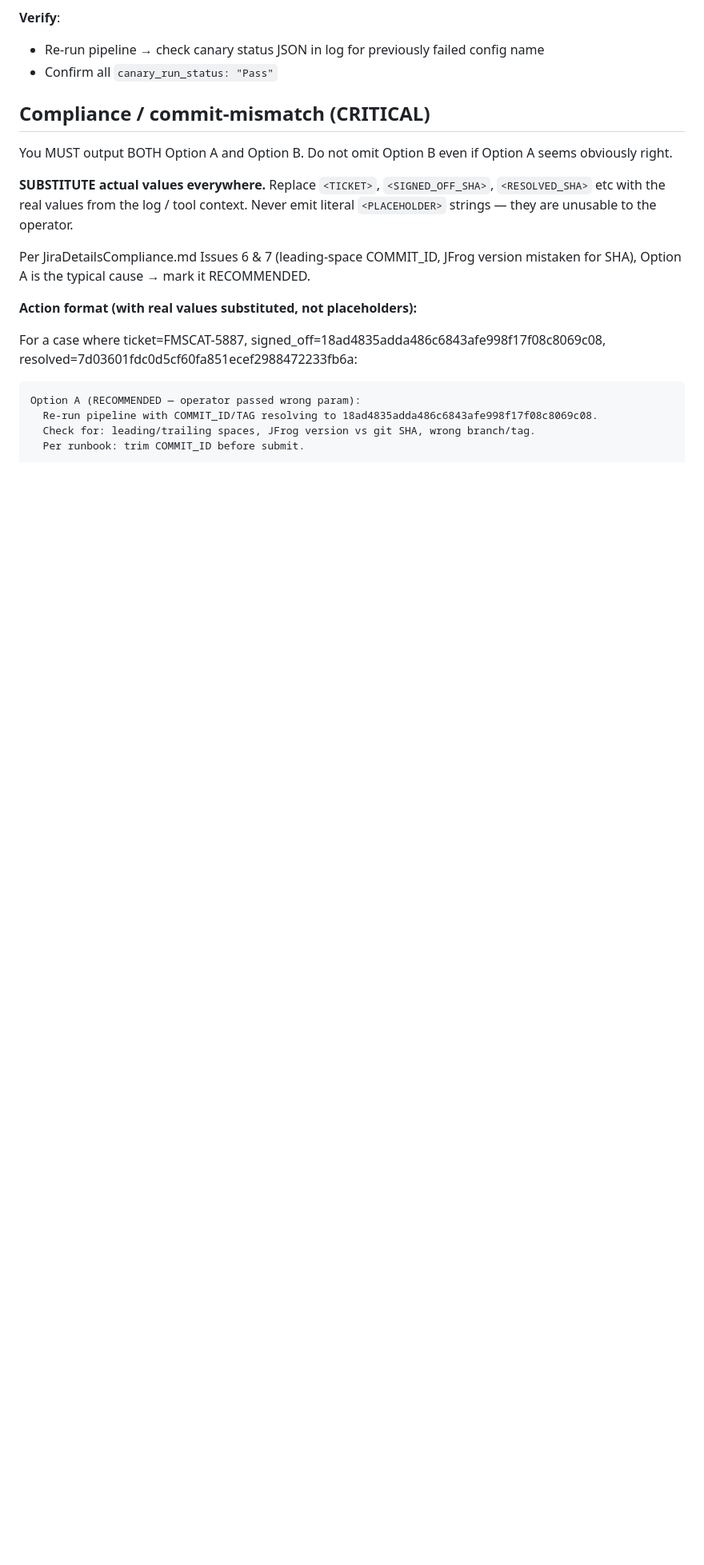
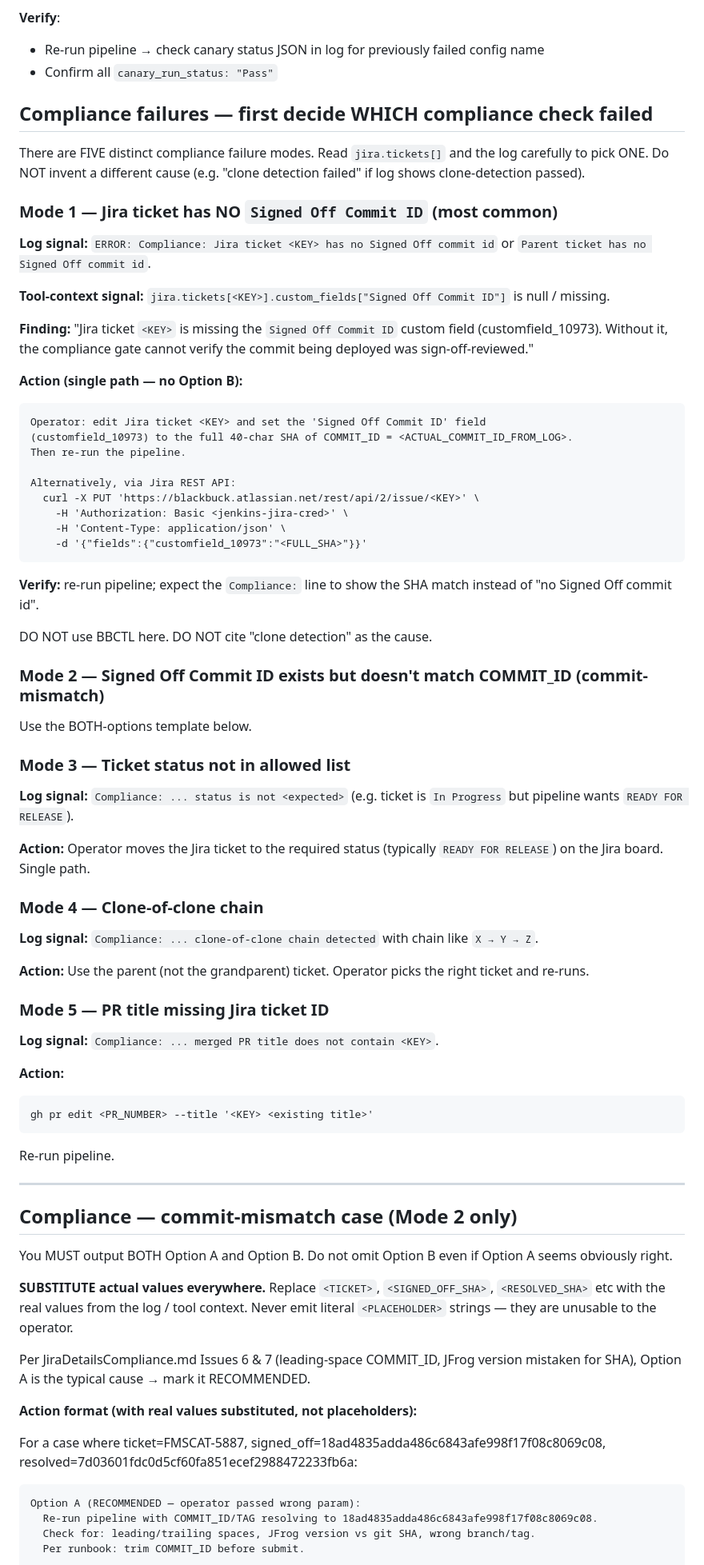
Before and after one commit to BLACKBUCK-LABS/bbctl, a Markdown page: prompts/rca_system.md, the part around one of its changes. Shown at 80% size. Rendered like a GitHub page; blank space fills up the shorter version.

Commit message:
updated RCA

````diff
--- a/prompts/rca_system.md
+++ b/prompts/rca_system.md
@@ -133,7 +133,65 @@ If `newrelic.slow_transactions` block is missing or empty, in Path 1 still tell
 - Re-run pipeline → check canary status JSON in log for previously failed config name
 - Confirm all `canary_run_status: "Pass"`
 
-## Compliance / commit-mismatch (CRITICAL)
+## Compliance failures — first decide WHICH compliance check failed
+
+There are FIVE distinct compliance failure modes. Read `jira.tickets[]` and the log carefully to pick ONE. Do NOT invent a different cause (e.g. "clone detection failed" if log shows clone-detection passed).
+
+### Mode 1 — Jira ticket has NO `Signed Off Commit ID` (most common)
+
+**Log signal:** `ERROR: Compliance: Jira ticket <KEY> has no Signed Off commit id`
+or `Parent ticket has no Signed Off commit id`.
+
+**Tool-context signal:** `jira.tickets[<KEY>].custom_fields["Signed Off Commit ID"]` is null / missing.
+
+**Finding:** "Jira ticket `<KEY>` is missing the `Signed Off Commit ID` custom field (customfield_10973). Without it, the compliance gate cannot verify the commit being deployed was sign-off-reviewed."
+
+**Action (single path — no Option B):**
+```
+Operator: edit Jira ticket <KEY> and set the 'Signed Off Commit ID' field
+(customfield_10973) to the full 40-char SHA of COMMIT_ID = <ACTUAL_COMMIT_ID_FROM_LOG>.
+Then re-run the pipeline.
+
+Alternatively, via Jira REST API:
+  curl -X PUT 'https://blackbuck.atlassian.net/rest/api/2/issue/<KEY>' \
+    -H 'Authorization: Basic <jenkins-jira-cred>' \
+    -H 'Content-Type: application/json' \
+    -d '{"fields":{"customfield_10973":"<FULL_SHA>"}}'
+```
+
+**Verify:** re-run pipeline; expect the `Compliance:` line to show the SHA match instead of "no Signed Off commit id".
+
+DO NOT use BBCTL here. DO NOT cite "clone detection" as the cause.
+
+### Mode 2 — Signed Off Commit ID exists but doesn't match COMMIT_ID (commit-mismatch)
+
+Use the BOTH-options template below.
+
+### Mode 3 — Ticket status not in allowed list
+
+**Log signal:** `Compliance: ... status is not <expected>` (e.g. ticket is `In Progress` but pipeline wants `READY FOR RELEASE`).
+
+**Action:** Operator moves the Jira ticket to the required status (typically `READY FOR RELEASE`) on the Jira board. Single path.
+
+### Mode 4 — Clone-of-clone chain
+
+**Log signal:** `Compliance: ... clone-of-clone chain detected` with chain like `X → Y → Z`.
+
+**Action:** Use the parent (not the grandparent) ticket. Operator picks the right ticket and re-runs.
+
+### Mode 5 — PR title missing Jira ticket ID
+
+**Log signal:** `Compliance: ... merged PR title does not contain <KEY>`.
+
+**Action:**
+```
+gh pr edit <PR_NUMBER> --title '<KEY> <existing title>'
+```
+Re-run pipeline.
+
+---
+
+## Compliance — commit-mismatch case (Mode 2 only)
 
 You MUST output BOTH Option A and Option B. Do not omit Option B even if Option A seems obviously right.
 
````
Also changed, not shown: other parts of prompts/rca_system.md (+19 -2 lines).
